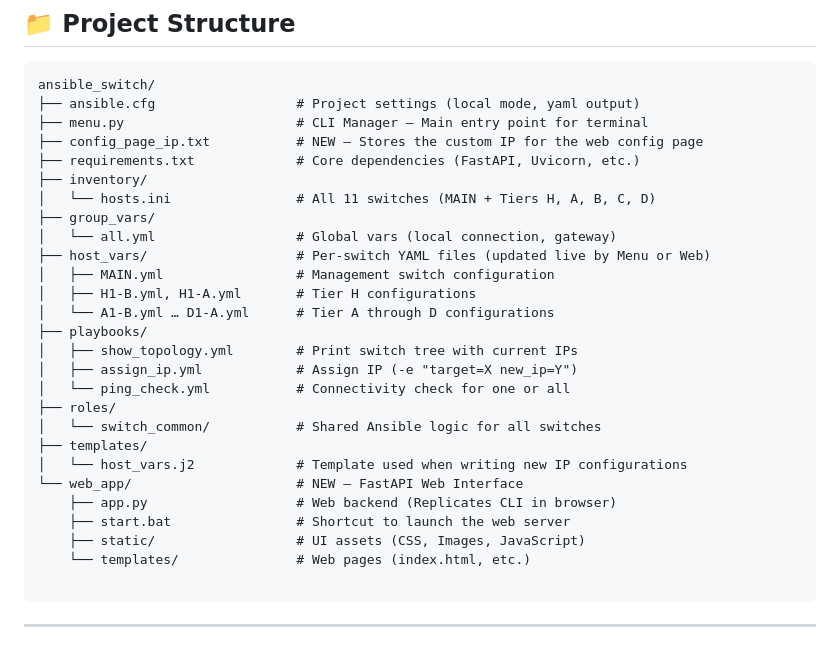
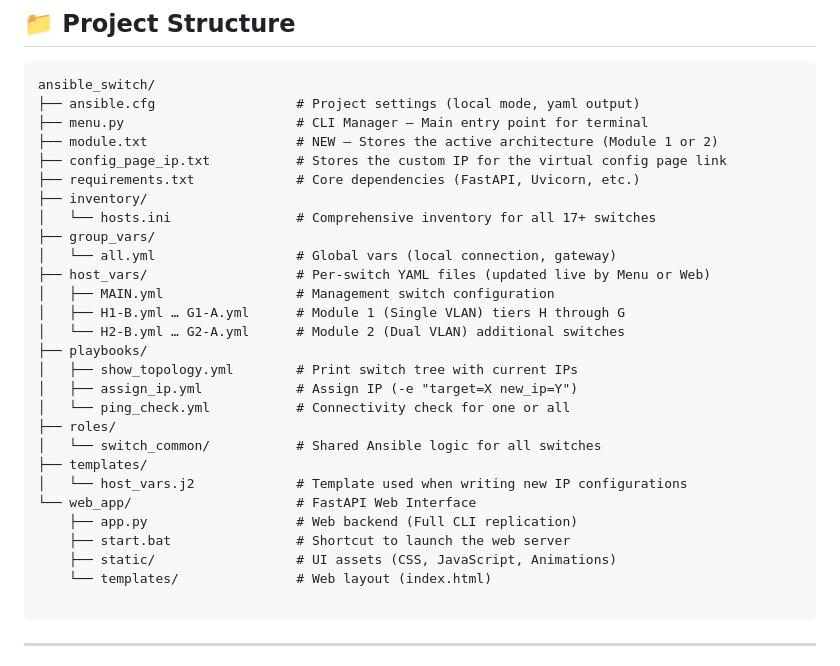
Before and after one commit to bastimont/Ansible_Switch_configuration.BETAver7.0, a Markdown page: ansible_switch/README.md, the part around the change. Rendered like a GitHub page.

````diff
--- a/ansible_switch/README.md
+++ b/ansible_switch/README.md
@@ -117,16 +117,17 @@ That's it. The interactive menu handles everything. Just make sure to open your
 ansible_switch/
 ├── ansible.cfg                  # Project settings (local mode, yaml output)
 ├── menu.py                      # CLI Manager — Main entry point for terminal
-├── config_page_ip.txt           # NEW — Stores the custom IP for the web config page
+├── module.txt                   # NEW — Stores the active architecture (Module 1 or 2)
+├── config_page_ip.txt           # Stores the custom IP for the virtual config page link
 ├── requirements.txt             # Core dependencies (FastAPI, Uvicorn, etc.)
 ├── inventory/
-│   └── hosts.ini                # All 11 switches (MAIN + Tiers H, A, B, C, D)
+│   └── hosts.ini                # Comprehensive inventory for all 17+ switches
 ├── group_vars/
 │   └── all.yml                  # Global vars (local connection, gateway)
 ├── host_vars/                   # Per-switch YAML files (updated live by Menu or Web)
 │   ├── MAIN.yml                 # Management switch configuration
-│   ├── H1-B.yml, H1-A.yml       # Tier H configurations
-│   └── A1-B.yml … D1-A.yml      # Tier A through D configurations
+│   ├── H1-B.yml … G1-A.yml      # Module 1 (Single VLAN) tiers H through G
+│   └── H2-B.yml … G2-A.yml      # Module 2 (Dual VLAN) additional switches
 ├── playbooks/
 │   ├── show_topology.yml        # Print switch tree with current IPs
 │   ├── assign_ip.yml            # Assign IP (-e "target=X new_ip=Y")
@@ -135,11 +136,11 @@ ansible_switch/
 │   └── switch_common/           # Shared Ansible logic for all switches
 ├── templates/
 │   └── host_vars.j2             # Template used when writing new IP configurations
-└── web_app/                     # NEW — FastAPI Web Interface
-    ├── app.py                   # Web backend (Replicates CLI in browser)
+└── web_app/                     # FastAPI Web Interface
+    ├── app.py                   # Web backend (Full CLI replication)
     ├── start.bat                # Shortcut to launch the web server
-    ├── static/                  # UI assets (CSS, Images, JavaScript)
-    └── templates/               # Web pages (index.html, etc.)
+    ├── static/                  # UI assets (CSS, JavaScript, Animations)
+    └── templates/               # Web layout (index.html)
 
 ```
 
````
